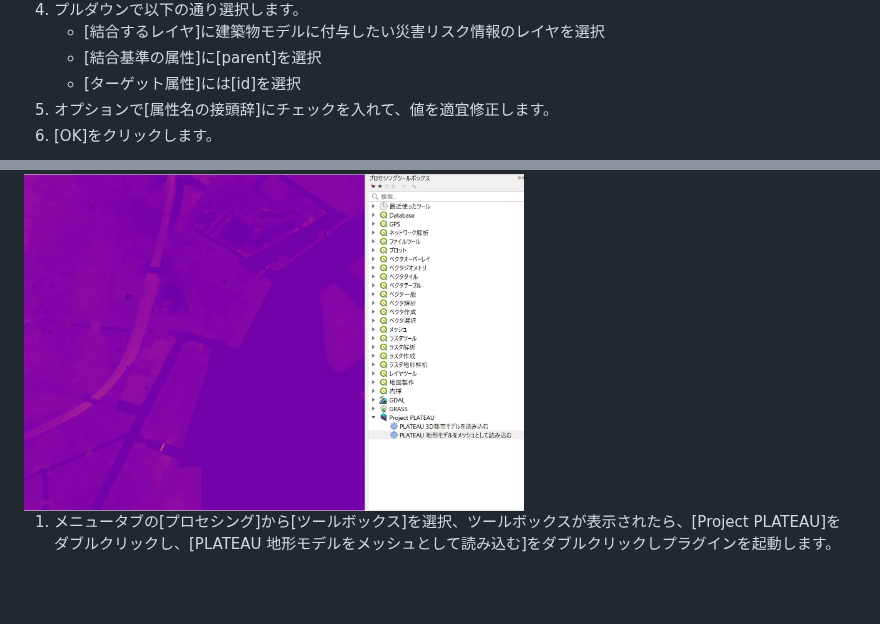
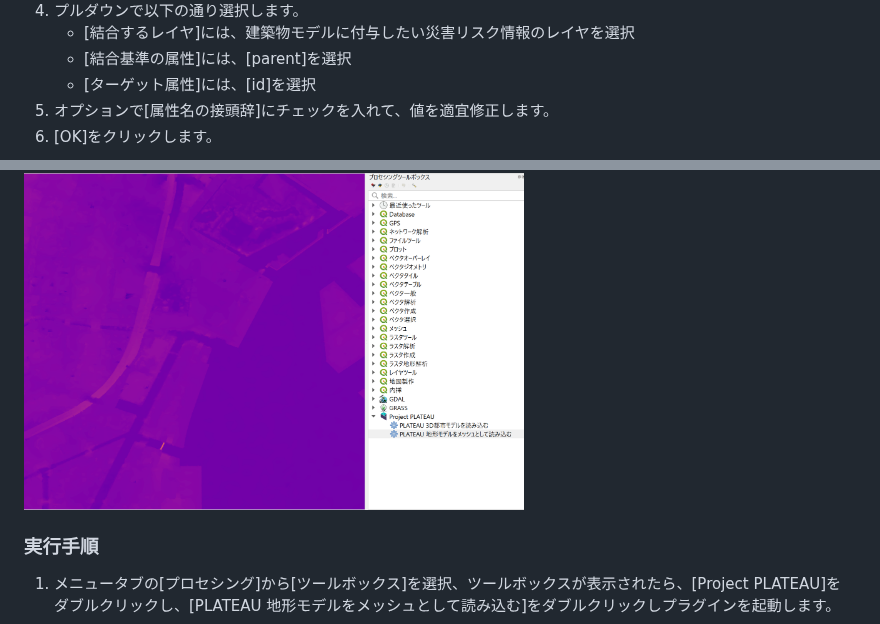
Before and after one commit to MIERUNE/plateau-qgis-plugin, a Markdown page: docs/manual.md, 2 parts joined by grey strips. Drawn GitHub-style; blank space fills up the shorter version.

```diff
--- a/docs/manual.md
+++ b/docs/manual.md
@@ -133,9 +134,9 @@ QGISを起動
 <img src="picture/operation17.png" width="500">
 
 4. プルダウンで以下の通り選択します。
-    - [結合するレイヤ]に建築物モデルに付与したい災害リスク情報のレイヤを選択
-    - [結合基準の属性]に[parent]を選択
-    - [ターゲット属性]には[id]を選択
+    - [結合するレイヤ]には、建築物モデルに付与したい災害リスク情報のレイヤを選択
+    - [結合基準の属性]には、[parent]を選択
+    - [ターゲット属性]には、[id]を選択
 5. オプションで[属性名の接頭辞]にチェックを入れて、値を適宜修正します。
 6. [OK]をクリックします。
 <img src="picture/operation18.png" width="500">
@@ -153,6 +154,7 @@ QGISを起動
 ## 「PLATEAU 地形モデルをメッシュとして読み込む」実行手順
 <img src="picture/screen02.png" width="500">
 
+### 実行手順
 1. メニュータブの[プロセシング]から[ツールボックス]を選択、ツールボックスが表示されたら、[Project PLATEAU]をダブルクリックし、[PLATEAU 地形モデルをメッシュとして読み込む]をダブルクリックしプラグインを起動します。
 
 <img src="picture/menu02.png" width="500">
```
Also changed, not shown: other parts of docs/manual.md (+20 -2 lines), docs/picture/operation22.png (added), docs/picture/operation23.png (added), docs/picture/operation24.png (added), 1 other file.
